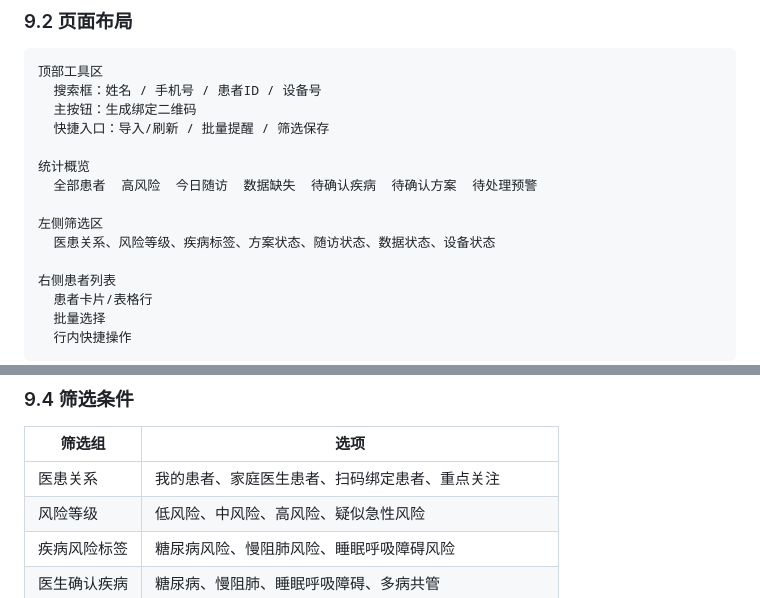
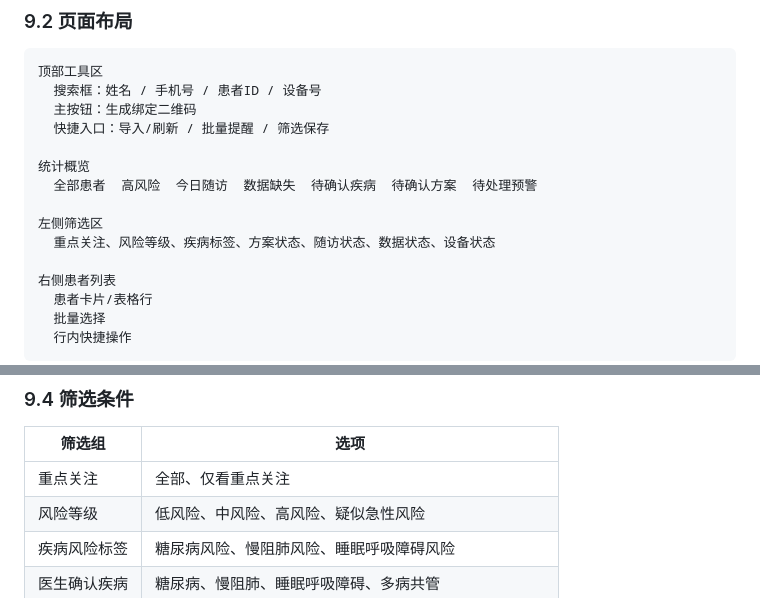
Before and after one commit to supersuperman666/twin, a Markdown page: docs/医生PC端PRD.md, 2 parts joined by grey strips. GitHub-like rendering.

Commit message:
docs: simplify patient focus filter

```diff
--- a/docs/医生PC端PRD.md
+++ b/docs/医生PC端PRD.md
@@ -246,7 +246,7 @@ flowchart TD
   全部患者  高风险  今日随访  数据缺失  待确认疾病  待确认方案  待处理预警
 
 左侧筛选区
-  医患关系、风险等级、疾病标签、方案状态、随访状态、数据状态、设备状态
+  重点关注、风险等级、疾病标签、方案状态、随访状态、数据状态、设备状态
 
 右侧患者列表
   患者卡片/表格行
@@ -270,7 +270,7 @@ flowchart TD
 
 | 筛选组 | 选项 |
 | --- | --- |
-| 医患关系 | 我的患者、家庭医生患者、扫码绑定患者、重点关注 |
+| 重点关注 | 全部、仅看重点关注 |
 | 风险等级 | 低风险、中风险、高风险、疑似急性风险 |
 | 疾病风险标签 | 糖尿病风险、慢阻肺风险、睡眠呼吸障碍风险 |
 | 医生确认疾病 | 糖尿病、慢阻肺、睡眠呼吸障碍、多病共管 |
```
